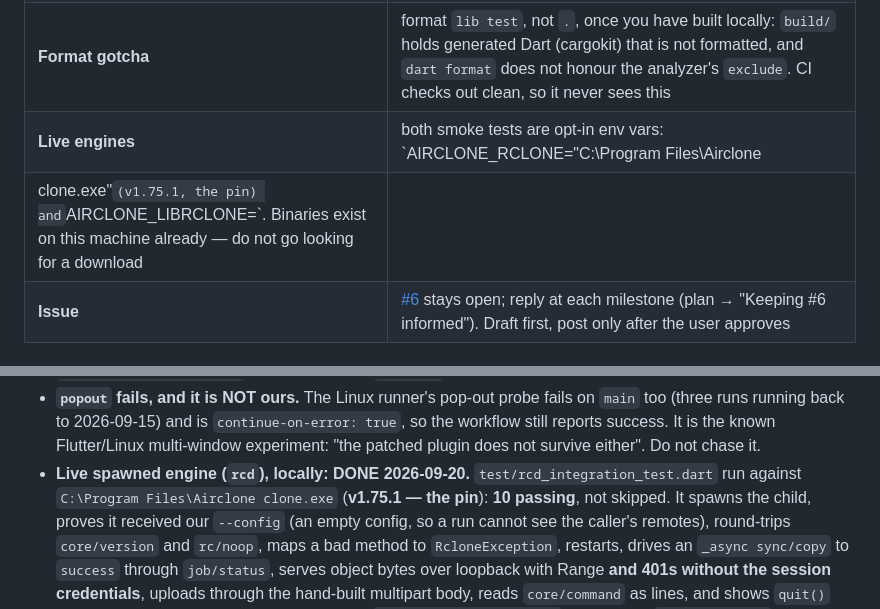
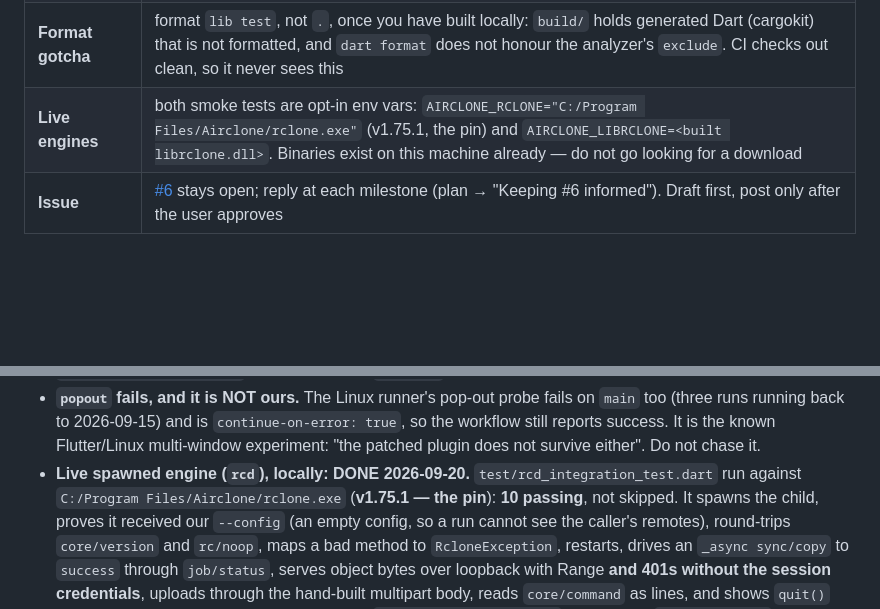
Before and after one commit to GigaionLLC/Airclone, a Markdown page: dev/plans/airclone-rc-progress.md, 2 parts joined by grey strips. Drawn GitHub-style; blank space fills up the shorter version.

```diff
--- a/dev/plans/airclone-rc-progress.md
+++ b/dev/plans/airclone-rc-progress.md
@@ -22,8 +22,7 @@ stops mid-way can be replaced by one that reads only this file.
 | **Verify (app)** | `cd /d/git/Airclone-rc/app && flutter pub get && dart format --output=none --set-exit-if-changed lib test && flutter analyze && flutter test` |
 | **Verify (package)** | `cd /d/git/Airclone-rc/packages/airclone_rc && dart pub get && dart format --output=none --set-exit-if-changed . && dart analyze --fatal-infos && dart test` |
 | **Format gotcha** | format `lib test`, not `.`, once you have built locally: `build/` holds generated Dart (cargokit) that is not formatted, and `dart format` does not honour the analyzer's `exclude`. CI checks out clean, so it never sees this |
-| **Live engines** | both smoke tests are opt-in env vars: `AIRCLONE_RCLONE="C:\Program Files\Airclone
-clone.exe"` (v1.75.1, the pin) and `AIRCLONE_LIBRCLONE=<built librclone.dll>`. Binaries exist on this machine already — do not go looking for a download |
+| **Live engines** | both smoke tests are opt-in env vars: `AIRCLONE_RCLONE="C:/Program Files/Airclone/rclone.exe"` (v1.75.1, the pin) and `AIRCLONE_LIBRCLONE=<built librclone.dll>`. Binaries exist on this machine already — do not go looking for a download |
 | **Issue** | [#6](https://github.com/GigaionLLC/Airclone/issues/6) stays open; reply at each milestone (plan → "Keeping #6 informed"). Draft first, post only after the user approves |
 
 ## Status
@@ -134,8 +133,7 @@ which is outside their path filters.
   workflow still reports success. It is the known Flutter/Linux multi-window experiment:
   "the patched plugin does not survive either". Do not chase it.
 - **Live spawned engine (`rcd`), locally: DONE 2026-09-20.** `test/rcd_integration_test.dart`
-  run against `C:\Program Files\Airclone
-clone.exe` (**v1.75.1 — the pin**): **10 passing**,
+  run against `C:/Program Files/Airclone/rclone.exe` (**v1.75.1 — the pin**): **10 passing**,
   not skipped. It spawns the child, proves it received our `--config` (an empty config, so a
   run cannot see the caller's remotes), round-trips `core/version` and `rc/noop`, maps a bad
   method to `RcloneException`, restarts, drives an `_async sync/copy` to `success` through
```
Also changed, not shown: other parts of dev/plans/airclone-rc-progress.md (+2 -4 lines).
